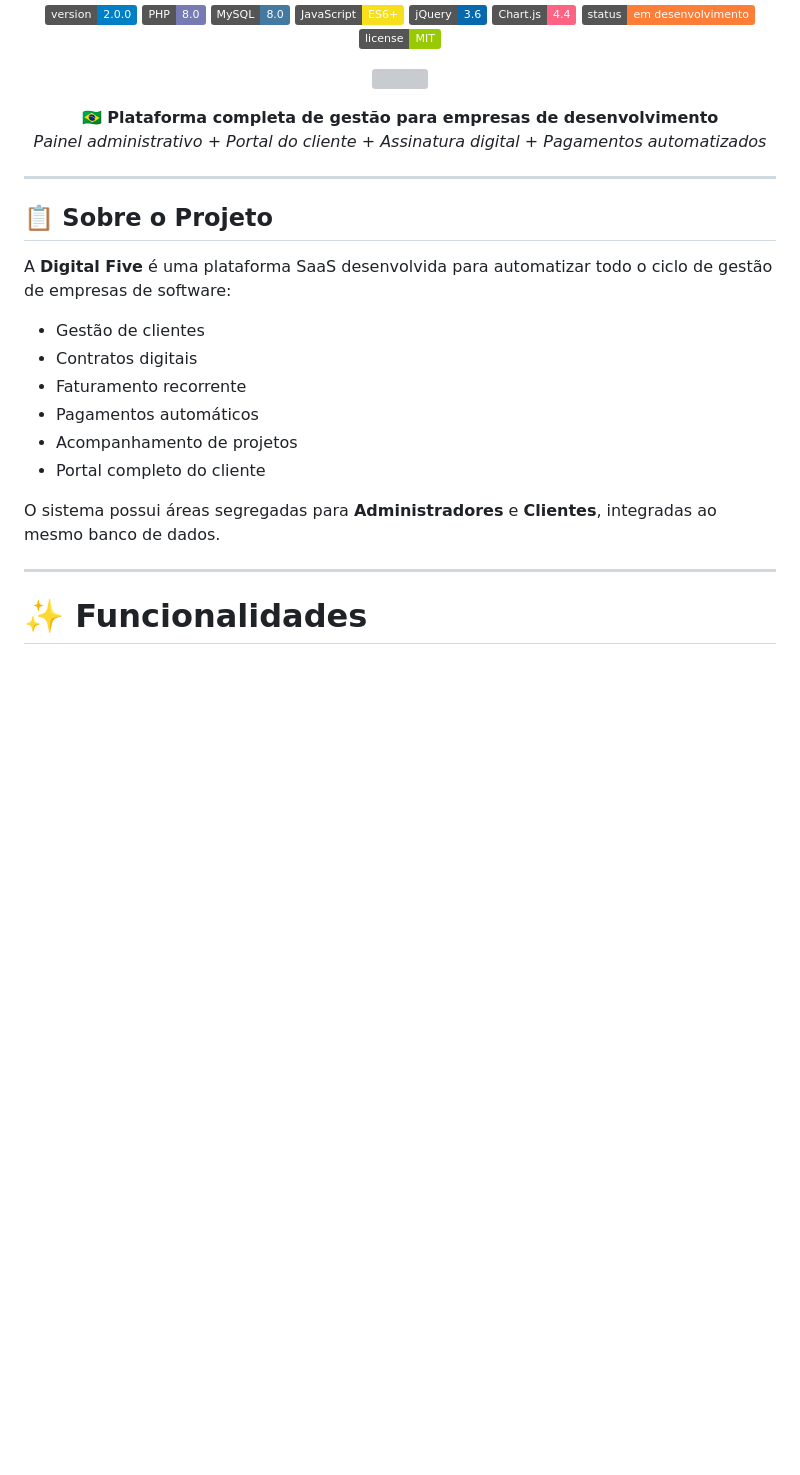
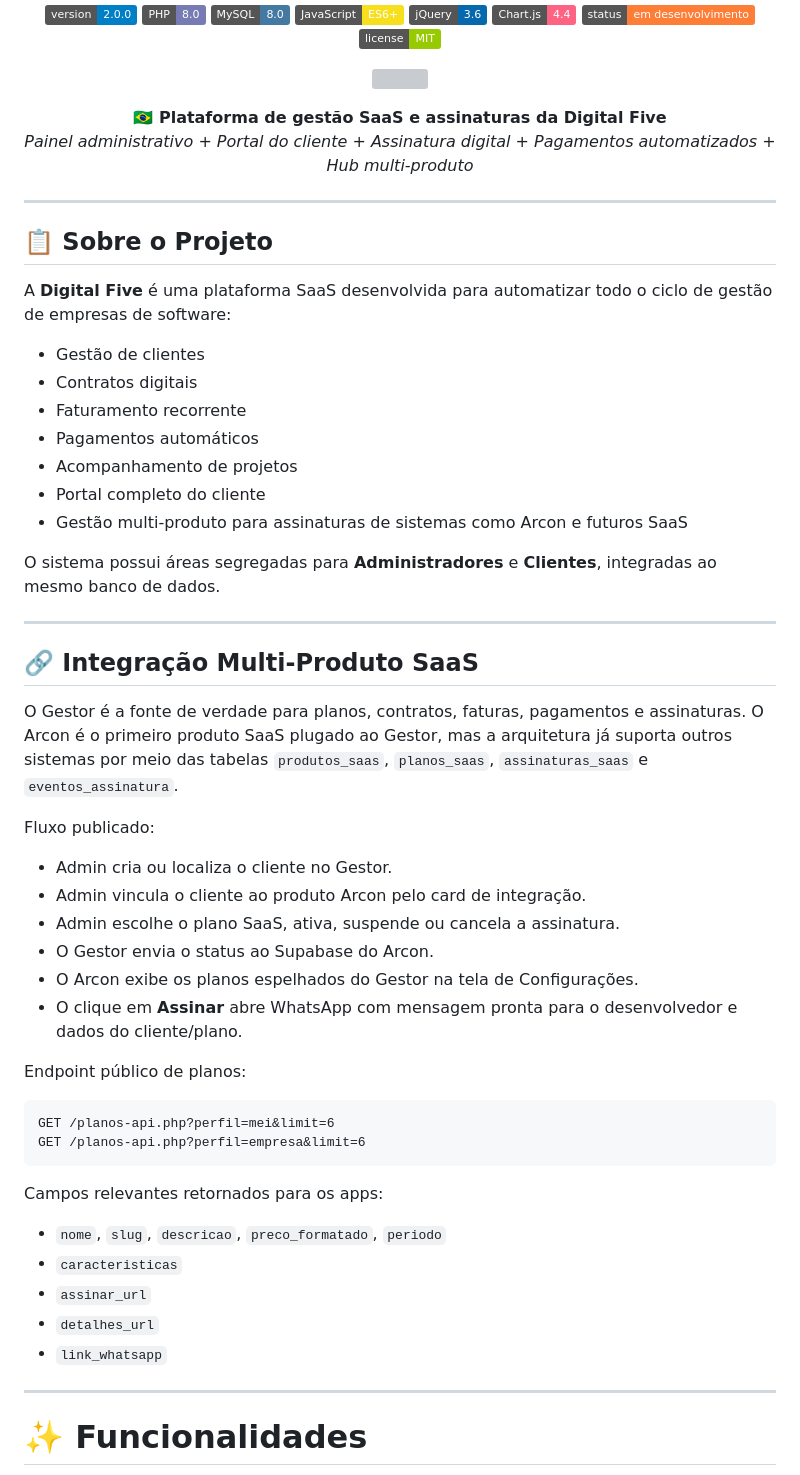
Before and after one commit to gaugusto26/gestor-arcon-admin, a Markdown page: README.md, the part around the change. Drawn GitHub-style; badges without logos; blank space fills up the shorter version; grey boxes are pictures that could not be loaded.

Commit message:
docs: document multi-product SaaS integration

````diff
--- a/README.md
+++ b/README.md
@@ -17,8 +17,8 @@
   <img src="https://i.ibb.co/hp1bmj8/vecteezy-coding-3d-rendering-icon-illustration-28587717.png" width="100"/>
 </p>
 
-<b>🇧🇷 Plataforma completa de gestão para empresas de desenvolvimento</b><br>
-<i>Painel administrativo + Portal do cliente + Assinatura digital + Pagamentos automatizados</i>
+<b>🇧🇷 Plataforma de gestão SaaS e assinaturas da Digital Five</b><br>
+<i>Painel administrativo + Portal do cliente + Assinatura digital + Pagamentos automatizados + Hub multi-produto</i>
 
 </div>
 
@@ -34,8 +34,39 @@ A **Digital Five** é uma plataforma SaaS desenvolvida para automatizar todo o c
 - Pagamentos automáticos
 - Acompanhamento de projetos
 - Portal completo do cliente
+- Gestão multi-produto para assinaturas de sistemas como Arcon e futuros SaaS
 
 O sistema possui áreas segregadas para **Administradores** e **Clientes**, integradas ao mesmo banco de dados.
+
+---
+
+## 🔗 Integração Multi-Produto SaaS
+
+O Gestor é a fonte de verdade para planos, contratos, faturas, pagamentos e assinaturas. O Arcon é o primeiro produto SaaS plugado ao Gestor, mas a arquitetura já suporta outros sistemas por meio das tabelas `produtos_saas`, `planos_saas`, `assinaturas_saas` e `eventos_assinatura`.
+
+Fluxo publicado:
+
+- Admin cria ou localiza o cliente no Gestor.
+- Admin vincula o cliente ao produto Arcon pelo card de integração.
+- Admin escolhe o plano SaaS, ativa, suspende ou cancela a assinatura.
+- O Gestor envia o status ao Supabase do Arcon.
+- O Arcon exibe os planos espelhados do Gestor na tela de Configurações.
+- O clique em **Assinar** abre WhatsApp com mensagem pronta para o desenvolvedor e dados do cliente/plano.
+
+Endpoint público de planos:
+
+```text
+GET /planos-api.php?perfil=mei&limit=6
+GET /planos-api.php?perfil=empresa&limit=6
+```
+
+Campos relevantes retornados para os apps:
+
+- `nome`, `slug`, `descricao`, `preco_formatado`, `periodo`
+- `caracteristicas`
+- `assinar_url`
+- `detalhes_url`
+- `link_whatsapp`
 
 ---
 
````
